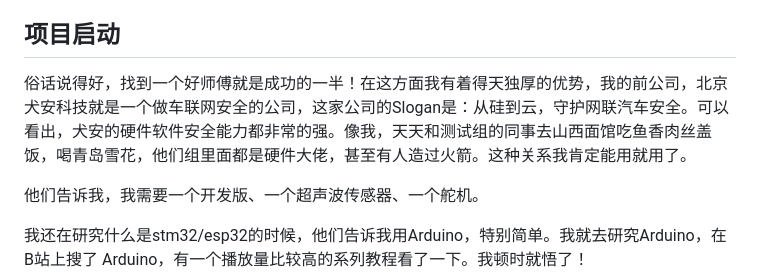
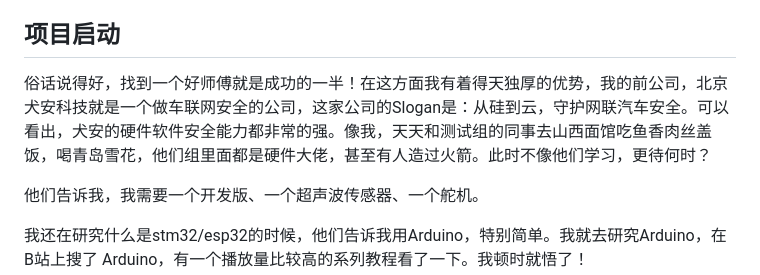
Before and after one commit to fanmingfei/simple-blog, a Markdown page: _posts/Embeded_Start.md, the part around the change. GitHub-like rendering.

Commit message:
embeded start

```diff
--- a/_posts/Embeded_Start.md
+++ b/_posts/Embeded_Start.md
@@ -19,7 +19,7 @@ category: 嵌入式&硬件
 
 虽然我没有学过嵌入式、硬件、IOT等等技术，但是入门应该不太困难吧！已经好多年没有从0开始学习一门技术了，非常怀念当时学习Web技术的那种感觉，可以没日没夜的去探索新知识，学习东西。之前上班的时候根本没有精力去学习或者搞一些有趣的东西，下班只想躺着看动漫，听爽文。既然现在赋闲在家，那就搞一搞吧！
 ## 项目启动
-俗话说得好，找到一个好师傅就是成功的一半！在这方面我有着得天独厚的优势，我的前公司，北京犬安科技就是一个做车联网安全的公司，这家公司的Slogan是：从硅到云，守护网联汽车安全。可以看出，犬安的硬件软件安全能力都非常的强。像我，天天和测试组的同事去山西面馆吃鱼香肉丝盖饭，喝青岛雪花，他们组里面都是硬件大佬，甚至有人造过火箭。这种关系我肯定能用就用了。
+俗话说得好，找到一个好师傅就是成功的一半！在这方面我有着得天独厚的优势，我的前公司，北京犬安科技就是一个做车联网安全的公司，这家公司的Slogan是：从硅到云，守护网联汽车安全。可以看出，犬安的硬件软件安全能力都非常的强。像我，天天和测试组的同事去山西面馆吃鱼香肉丝盖饭，喝青岛雪花，他们组里面都是硬件大佬，甚至有人造过火箭。此时不像他们学习，更待何时？
 
 他们告诉我，我需要一个开发版、一个超声波传感器、一个舵机。
 
```
